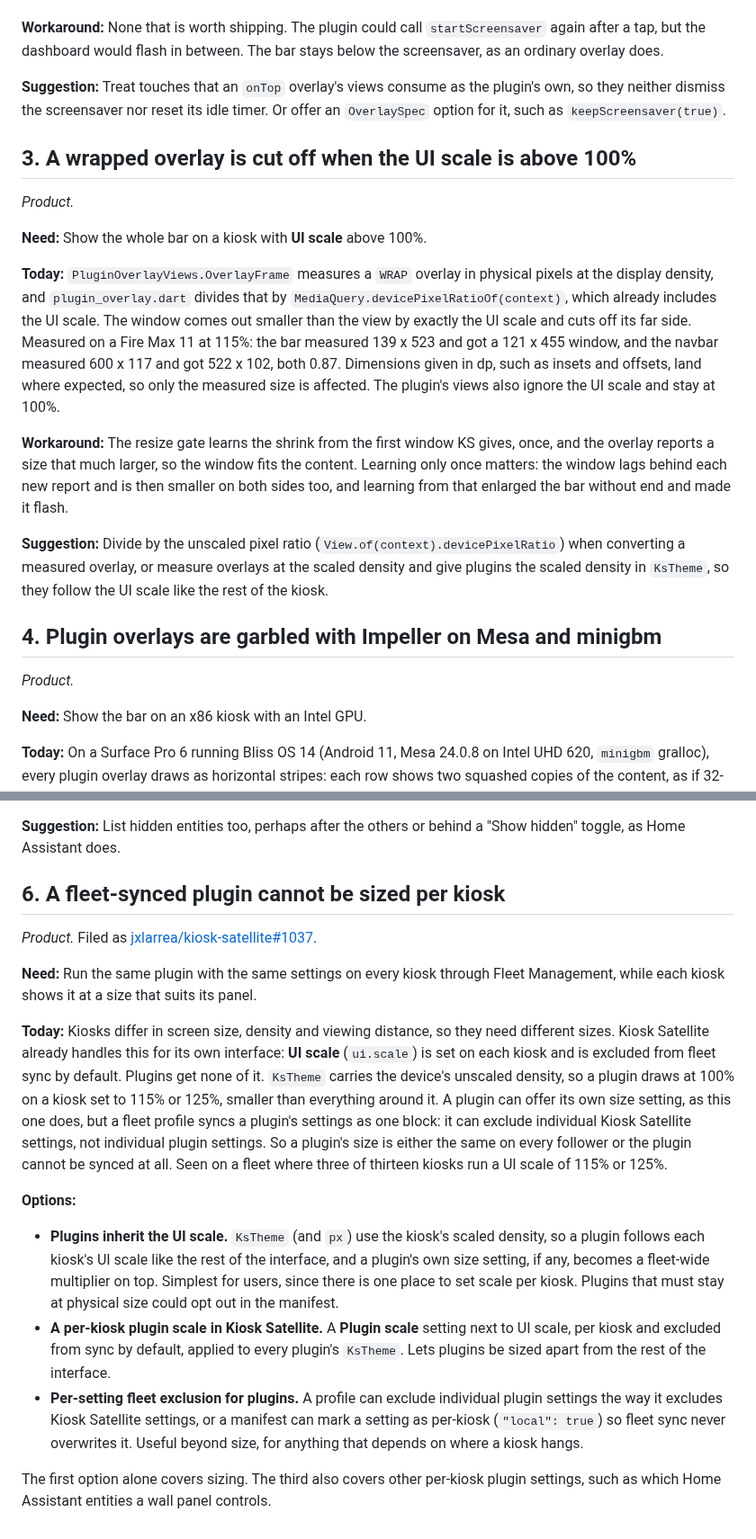
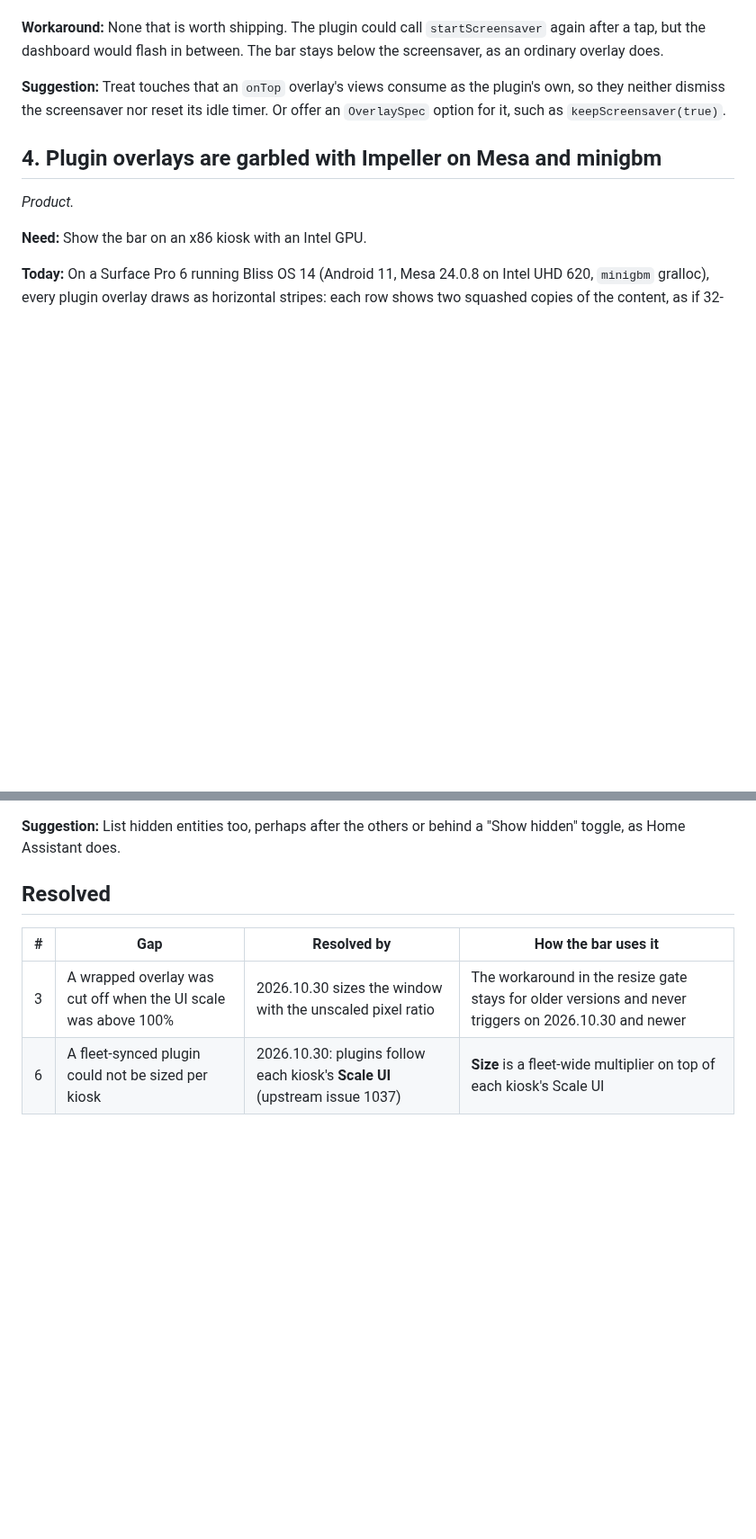
Before and after one commit to dimatx/kiosk-satellite-action-bar, a Markdown page: docs/sdk-gaps.md, 2 parts joined by grey strips. Shown at 90% size. Rendered like a GitHub page; blank space fills up the shorter version.

```diff
--- a/docs/sdk-gaps.md
+++ b/docs/sdk-gaps.md
@@ -33,18 +33,6 @@ Checked against **Kiosk Satellite 2026.10.25**, and still open in 2026.10.29: no
 
 **Suggestion:** Treat touches that an `onTop` overlay's views consume as the plugin's own, so they neither dismiss the screensaver nor reset its idle timer. Or offer an `OverlaySpec` option for it, such as `keepScreensaver(true)`.
 
-## 3. A wrapped overlay is cut off when the UI scale is above 100%
-
-*Product.*
-
-**Need:** Show the whole bar on a kiosk with **UI scale** above 100%.
-
-**Today:** `PluginOverlayViews.OverlayFrame` measures a `WRAP` overlay in physical pixels at the display density, and `plugin_overlay.dart` divides that by `MediaQuery.devicePixelRatioOf(context)`, which already includes the UI scale. The window comes out smaller than the view by exactly the UI scale and cuts off its far side. Measured on a Fire Max 11 at 115%: the bar measured 139 x 523 and got a 121 x 455 window, and the navbar measured 600 x 117 and got 522 x 102, both 0.87. Dimensions given in dp, such as insets and offsets, land where expected, so only the measured size is affected. The plugin's views also ignore the UI scale and stay at 100%.
-
-**Workaround:** The resize gate learns the shrink from the first window KS gives, once, and the overlay reports a size that much larger, so the window fits the content. Learning only once matters: the window lags behind each new report and is then smaller on both sides too, and learning from that enlarged the bar without end and made it flash.
-
-**Suggestion:** Divide by the unscaled pixel ratio (`View.of(context).devicePixelRatio`) when converting a measured overlay, or measure overlays at the scaled density and give plugins the scaled density in `KsTheme`, so they follow the UI scale like the rest of the kiosk.
-
 ## 4. Plugin overlays are garbled with Impeller on Mesa and minigbm
 
 *Product.*
@@ -69,17 +57,9 @@ Checked against **Kiosk Satellite 2026.10.25**, and still open in 2026.10.29: no
 
 **Suggestion:** List hidden entities too, perhaps after the others or behind a "Show hidden" toggle, as Home Assistant does.
 
-## 6. A fleet-synced plugin cannot be sized per kiosk
+## Resolved
 
-*Product.* Filed as [jxlarrea/kiosk-satellite#1037](https://github.com/jxlarrea/kiosk-satellite/issues/1037).
-
-**Need:** Run the same plugin with the same settings on every kiosk through Fleet Management, while each kiosk shows it at a size that suits its panel.
-
-**Today:** Kiosks differ in screen size, density and viewing distance, so they need different sizes. Kiosk Satellite already handles this for its own interface: **UI scale** (`ui.scale`) is set on each kiosk and is excluded from fleet sync by default. Plugins get none of it. `KsTheme` carries the device's unscaled density, so a plugin draws at 100% on a kiosk set to 115% or 125%, smaller than everything around it. A plugin can offer its own size setting, as this one does, but a fleet profile syncs a plugin's settings as one block: it can exclude individual Kiosk Satellite settings, not individual plugin settings. So a plugin's size is either the same on every follower or the plugin cannot be synced at all. Seen on a fleet where three of thirteen kiosks run a UI scale of 115% or 125%.
-
-**Options:**
-- **Plugins inherit the UI scale.** `KsTheme` (and `px`) use the kiosk's scaled density, so a plugin follows each kiosk's UI scale like the rest of the interface, and a plugin's own size setting, if any, becomes a fleet-wide multiplier on top. Simplest for users, since there is one place to set scale per kiosk. Plugins that must stay at physical size could opt out in the manifest.
-- **A per-kiosk plugin scale in Kiosk Satellite.** A **Plugin scale** setting next to UI scale, per kiosk and excluded from sync by default, applied to every plugin's `KsTheme`. Lets plugins be sized apart from the rest of the interface.
-- **Per-setting fleet exclusion for plugins.** A profile can exclude individual plugin settings the way it excludes Kiosk Satellite settings, or a manifest can mark a setting as per-kiosk (`"local": true`) so fleet sync never overwrites it. Useful beyond size, for anything that depends on where a kiosk hangs.
-
-The first option alone covers sizing. The third also covers other per-kiosk plugin settings, such as which Home Assistant entities a wall panel controls.
+| # | Gap | Resolved by | How the bar uses it |
+| --- | --- | --- | --- |
+| 3 | A wrapped overlay was cut off when the UI scale was above 100% | 2026.10.30 sizes the window with the unscaled pixel ratio | The workaround in the resize gate stays for older versions and never triggers on 2026.10.30 and newer |
+| 6 | A fleet-synced plugin could not be sized per kiosk | 2026.10.30: plugins follow each kiosk's **Scale UI** (upstream issue 1037) | **Size** is a fleet-wide multiplier on top of each kiosk's Scale UI |
```
Also changed, not shown: other parts of docs/sdk-gaps.md (+1 -1 lines), CHANGELOG.md (+8 -0 lines), README.md (+25 -8 lines), assets/icon.png (added), 7 other files.
